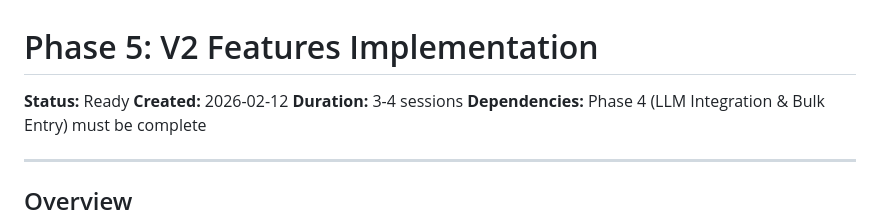
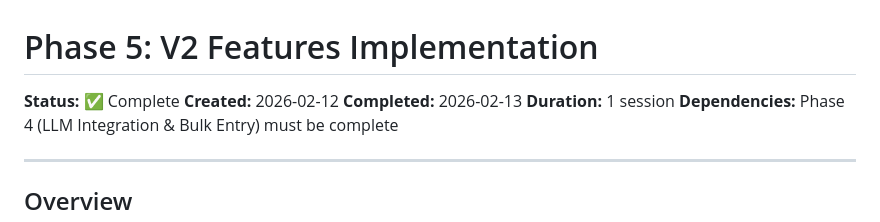
Before and after one commit to abbat37/spanish-vocab, a Markdown page: specs/phase-5-v2-features-implementation.md, the part around the change. Drawn GitHub-style.

```diff
--- a/specs/phase-5-v2-features-implementation.md
+++ b/specs/phase-5-v2-features-implementation.md
@@ -1,8 +1,9 @@
 # Phase 5: V2 Features Implementation
 
-**Status:** Ready
+**Status:** ✅ Complete
 **Created:** 2026-02-12
-**Duration:** 3-4 sessions
+**Completed:** 2026-02-13
+**Duration:** 1 session
 **Dependencies:** Phase 4 (LLM Integration & Bulk Entry) must be complete
 
 ---
```
Also changed, not shown: README.md (+38 -24 lines), specs/IMPLEMENTATION_ROADMAP.md (+10 -9 lines).
